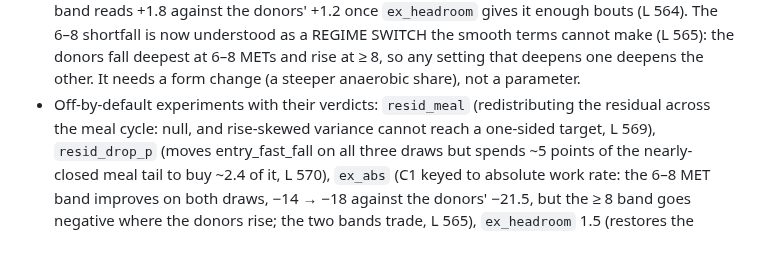
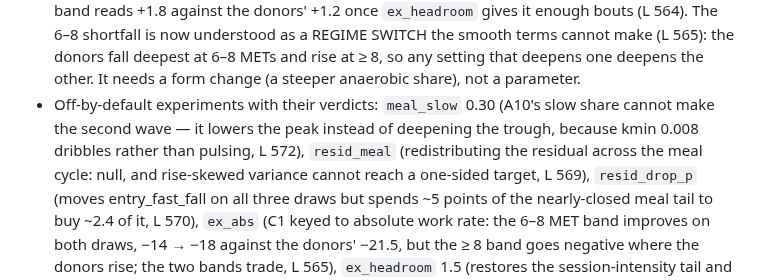
Before and after one commit to loopkitdev/LoopEval, a Markdown page: docs/agents/additive.md, the part around the change. GitHub-like rendering; blank space fills up the shorter version.

```diff
--- a/docs/agents/additive.md
+++ b/docs/agents/additive.md
@@ -188,7 +188,8 @@ Measured like for like against the donors (LESSONS 282–299); read a candidate'
   The 6–8 shortfall is now understood as a REGIME SWITCH the smooth terms cannot make (L 565): the donors fall deepest at
   6–8 METs and rise at ≥ 8, so any setting that deepens one deepens the other. It needs a form change (a steeper anaerobic
   share), not a parameter.
-- Off-by-default experiments with their verdicts: `resid_meal` (redistributing the residual across the meal cycle: null, and
+- Off-by-default experiments with their verdicts: `meal_slow` 0.30 (A10's slow share cannot make the second wave — it lowers
+  the peak instead of deepening the trough, because kmin 0.008 dribbles rather than pulsing, L 572), `resid_meal` (redistributing the residual across the meal cycle: null, and
   rise-skewed variance cannot reach a one-sided target, L 569), `resid_drop_p` (moves entry_fast_fall on all three draws but
   spends ~5 points of the nearly-closed meal tail to buy ~2.4 of it, L 570), `ex_abs` (C1 keyed to absolute work rate: the 6–8 MET band improves on both
   draws, −14 → −18 against the donors' −21.5, but the ≥ 8 band goes negative where the donors rise; the two bands trade, L 565),
```
Also changed, not shown: docs/additive/LESSONS.md (+22 -0 lines).
